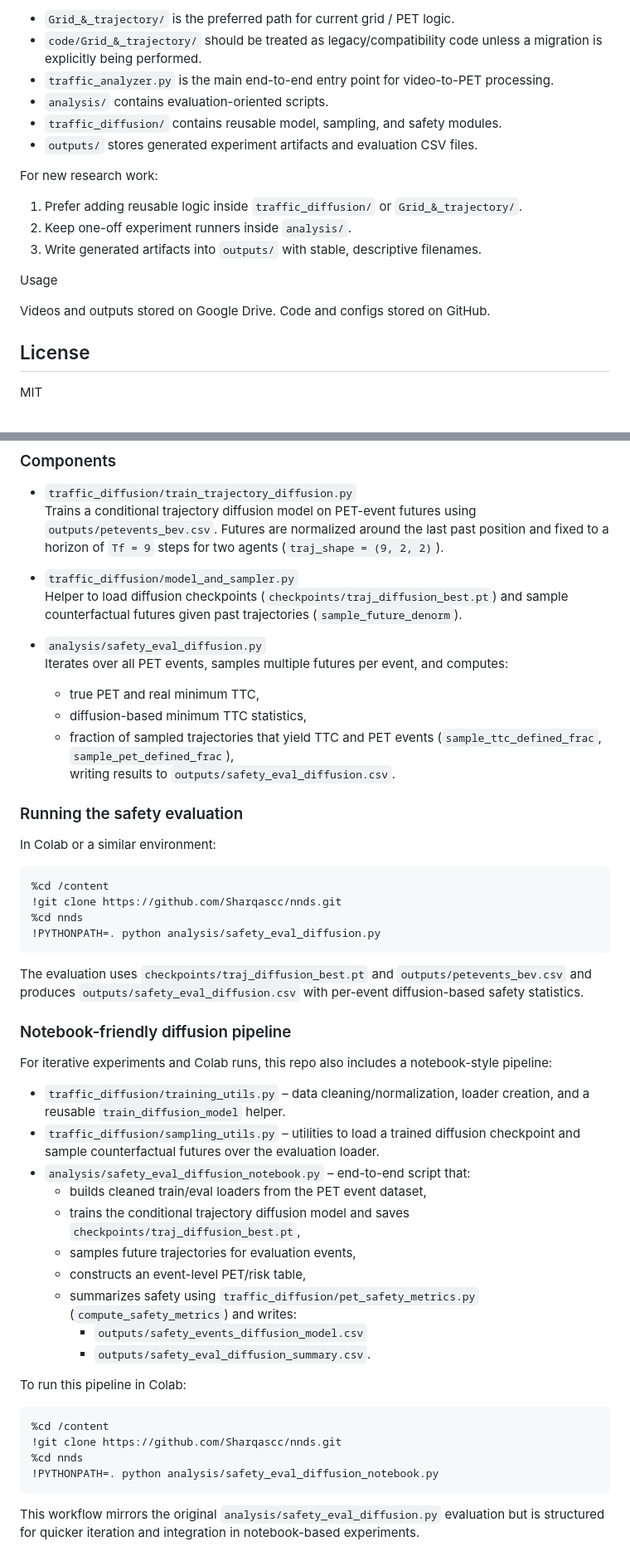
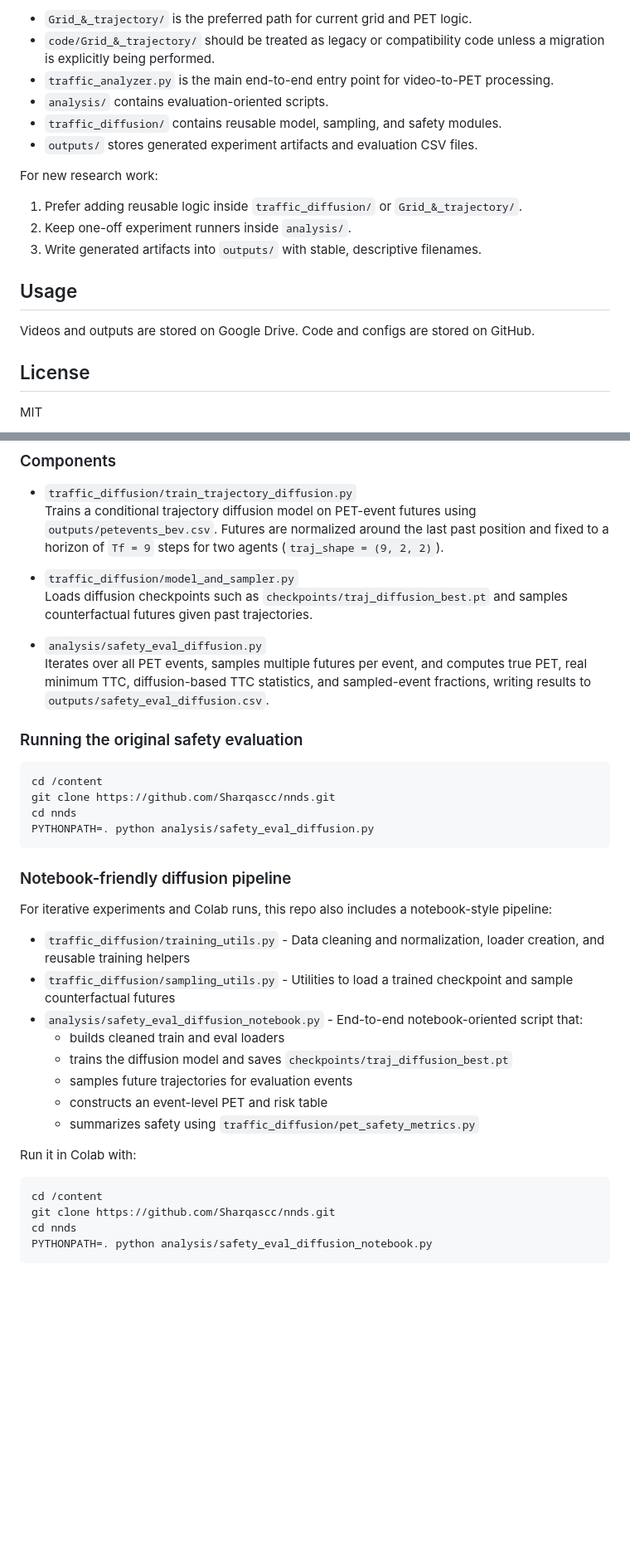
Before and after one commit to Sharqascc/nnds, a Markdown page: README.md, 2 parts joined by grey strips. Shown at 83% size. Drawn GitHub-style; blank space fills up the shorter version.

````diff
--- a/README.md
+++ b/README.md
@@ -73,21 +70,20 @@ Repository conventions
 
-- `Grid_&_trajectory/` is the preferred path for current grid / PET logic.
-- `code/Grid_&_trajectory/` should be treated as legacy/compatibility code unless a migration is explicitly being performed.
+- `Grid_&_trajectory/` is the preferred path for current grid and PET logic.
+- `code/Grid_&_trajectory/` should be treated as legacy or compatibility code unless a migration is explicitly being performed.
 - `traffic_analyzer.py` is the main end-to-end entry point for video-to-PET processing.
 - `analysis/` contains evaluation-oriented scripts.
 - `traffic_diffusion/` contains reusable model, sampling, and safety modules.
 - `outputs/` stores generated experiment artifacts and evaluation CSV files.
 
 For new research work:
+
 1. Prefer adding reusable logic inside `traffic_diffusion/` or `Grid_&_trajectory/`.
 2. Keep one-off experiment runners inside `analysis/`.
 3. Write generated artifacts into `outputs/` with stable, descriptive filenames.
 
+## Usage
 
-Usage
-
-Videos and outputs stored on Google Drive.
-Code and configs stored on GitHub.
+Videos and outputs are stored on Google Drive. Code and configs are stored on GitHub.
 
 ## License
 
@@ -103,50 +99,38 @@ This repo includes a trajectory diffusion model and PET/TTC-based safety evaluat
   Trains a conditional trajectory diffusion model on PET-event futures using `outputs/petevents_bev.csv`. Futures are normalized around the last past position and fixed to a horizon of `Tf = 9` steps for two agents (`traj_shape = (9, 2, 2)`).
 
 - `traffic_diffusion/model_and_sampler.py`
-  Helper to load diffusion checkpoints (`checkpoints/traj_diffusion_best.pt`) and sample counterfactual futures given past trajectories (`sample_future_denorm`).
+  Loads diffusion checkpoints such as `checkpoints/traj_diffusion_best.pt` and samples counterfactual futures given past trajectories.
 
 - `analysis/safety_eval_diffusion.py`
-  Iterates over all PET events, samples multiple futures per event, and computes:
-  - true PET and real minimum TTC,
-  - diffusion-based minimum TTC statistics,
-  - fraction of sampled trajectories that yield TTC and PET events (`sample_ttc_defined_frac`, `sample_pet_defined_frac`),
-  writing results to `outputs/safety_eval_diffusion.csv`.
+  Iterates over all PET events, samples multiple futures per event, and computes true PET, real minimum TTC, diffusion-based TTC statistics, and sampled-event fractions, writing results to `outputs/safety_eval_diffusion.csv`.
 
-### Running the safety evaluation
-
-In Colab or a similar environment:
+### Running the original safety evaluation
 
 ```bash
-%cd /content
-!git clone https://github.com/Sharqascc/nnds.git
-%cd nnds
-!PYTHONPATH=. python analysis/safety_eval_diffusion.py
+cd /content
+git clone https://github.com/Sharqascc/nnds.git
+cd nnds
+PYTHONPATH=. python analysis/safety_eval_diffusion.py
 ```
-
-The evaluation uses `checkpoints/traj_diffusion_best.pt` and `outputs/petevents_bev.csv` and produces `outputs/safety_eval_diffusion.csv` with per-event diffusion-based safety statistics.
 
 ### Notebook-friendly diffusion pipeline
 
 For iterative experiments and Colab runs, this repo also includes a notebook-style pipeline:
 
-- `traffic_diffusion/training_utils.py` – data cleaning/normalization, loader creation, and a reusable `train_diffusion_model` helper.
-- `traffic_diffusion/sampling_utils.py` – utilities to load a trained diffusion checkpoint and sample counterfactual futures over the evaluation loader.
-- `analysis/safety_eval_diffusion_notebook.py` – end-to-end script that:
-  - builds cleaned train/eval loaders from the PET event dataset,
-  - trains the conditional trajectory diffusion model and saves `checkpoints/traj_diffusion_best.pt`,
-  - samples future trajectories for evaluation events,
-  - constructs an event-level PET/risk table,
-  - summarizes safety using `traffic_diffusion/pet_safety_metrics.py` (`compute_safety_metrics`) and writes:
-    - `outputs/safety_events_diffusion_model.csv`
-    - `outputs/safety_eval_diffusion_summary.csv`.
+- `traffic_diffusion/training_utils.py` - Data cleaning and normalization, loader creation, and reusable training helpers
+- `traffic_diffusion/sampling_utils.py` - Utilities to load a trained checkpoint and sample counterfactual futures
+- `analysis/safety_eval_diffusion_notebook.py` - End-to-end notebook-oriented script that:
+  - builds cleaned train and eval loaders
+  - trains the diffusion model and saves `checkpoints/traj_diffusion_best.pt`
+  - samples future trajectories for evaluation events
+  - constructs an event-level PET and risk table
+  - summarizes safety using `traffic_diffusion/pet_safety_metrics.py`
 
-To run this pipeline in Colab:
+Run it in Colab with:
 
 ```bash
-%cd /content
-!git clone https://github.com/Sharqascc/nnds.git
-%cd nnds
-!PYTHONPATH=. python analysis/safety_eval_diffusion_notebook.py
+cd /content
+git clone https://github.com/Sharqascc/nnds.git
+cd nnds
+PYTHONPATH=. python analysis/safety_eval_diffusion_notebook.py
 ```
-
-This workflow mirrors the original `analysis/safety_eval_diffusion.py` evaluation but is structured for quicker iteration and integration in notebook-based experiments.
````
Also changed, not shown: other parts of README.md (+34 -37 lines), CONTRIBUTING.md (added, +28 -0 lines).
